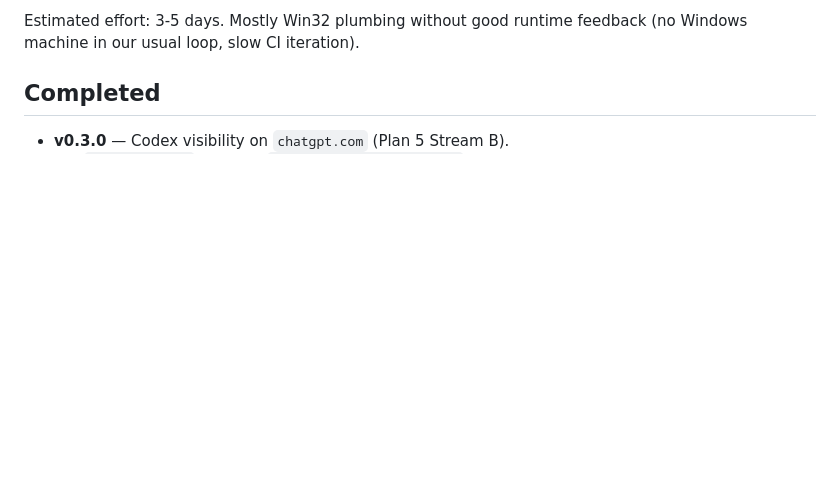
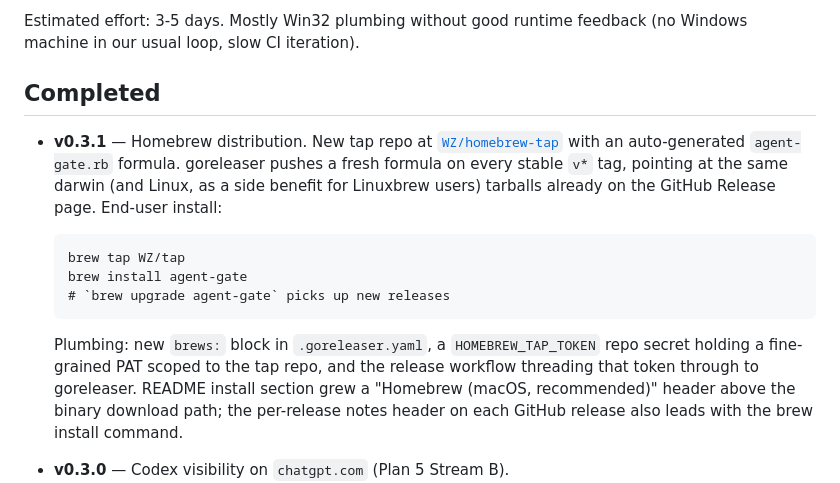
Before and after one commit to WZ/agent-gate, a Markdown page: TODOS.md, the part around the change. GitHub-like rendering; blank space fills up the shorter version.

Commit message:
docs: catch up with v0.3.1 Homebrew shipping
v0.3.1 went live (PR #28 + the v0.3.1 tag) but the roadmap-tracking
docs still didn't reflect that Homebrew is now part of the
distribution story. Three small updates so a reader landing on any
of the three doc entry points sees the same story.

CLAUDE.md plan-cadence:
  - Top paragraph reframed: every stable `v*` tag now publishes
    binaries AND bumps the Homebrew formula in WZ/homebrew-tap.
  - New `v0.3.1` row in the shipped table summarizing what landed
    (tap repo, brew install command, Linuxbrew side benefit, the
    HOMEBREW_TAP_TOKEN secret).

README.md "What's next":
  - New `v0.3.1 (shipped)` bullet above the v0.3.0 entry, leading
    with "brew tap WZ/tap && brew install agent-gate is now the
    default Mac install path."

TODOS.md Completed section:
  - New v0.3.1 entry at the top of Completed with end-user install
    commands and the plumbing details (brews: block, token, release
    workflow plumbing). Sits above the v0.3.0 Stream B entry.

The README's "Install" section already had a "Homebrew (macOS,
recommended)" header from PR #28, and goreleaser's per-release notes
template was already updated to lead with brew install — those don't
need re-touching here. This PR just makes the post-ship roadmap
acknowledgment match.

```diff
--- a/TODOS.md
+++ b/TODOS.md
@@ -42,6 +42,25 @@ Estimated effort: 3-5 days. Mostly Win32 plumbing without good runtime
 feedback (no Windows machine in our usual loop, slow CI iteration).
 
 ## Completed
+
+- **v0.3.1** — Homebrew distribution. New tap repo at
+  [`WZ/homebrew-tap`](https://github.com/WZ/homebrew-tap) with an
+  auto-generated `agent-gate.rb` formula. goreleaser pushes a fresh
+  formula on every stable `v*` tag, pointing at the same darwin (and
+  Linux, as a side benefit for Linuxbrew users) tarballs already on
+  the GitHub Release page. End-user install:
+
+      brew tap WZ/tap
+      brew install agent-gate
+      # `brew upgrade agent-gate` picks up new releases
+
+  Plumbing: new `brews:` block in `.goreleaser.yaml`, a
+  `HOMEBREW_TAP_TOKEN` repo secret holding a fine-grained PAT scoped
+  to the tap repo, and the release workflow threading that token
+  through to goreleaser. README install section grew a "Homebrew
+  (macOS, recommended)" header above the binary download path; the
+  per-release notes header on each GitHub release also leads with
+  the brew install command.
 
 - **v0.3.0** — Codex visibility on `chatgpt.com` (Plan 5 Stream B).
   - `HijackConnect` handler (`internal/proxy/hijack.go`) — TLS
```
Also changed, not shown: CLAUDE.md (+5 -2 lines), README.md (+1 -0 lines).
